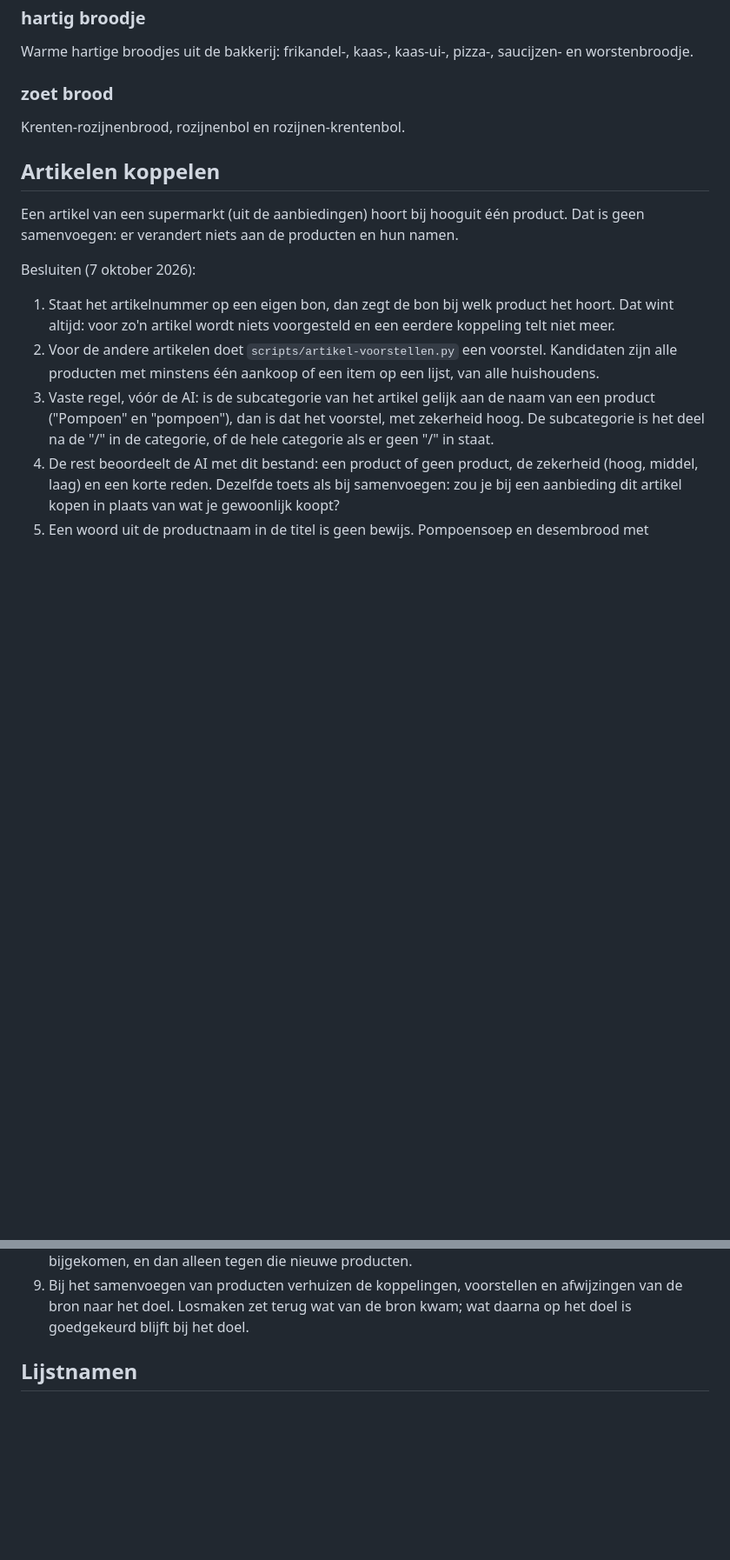
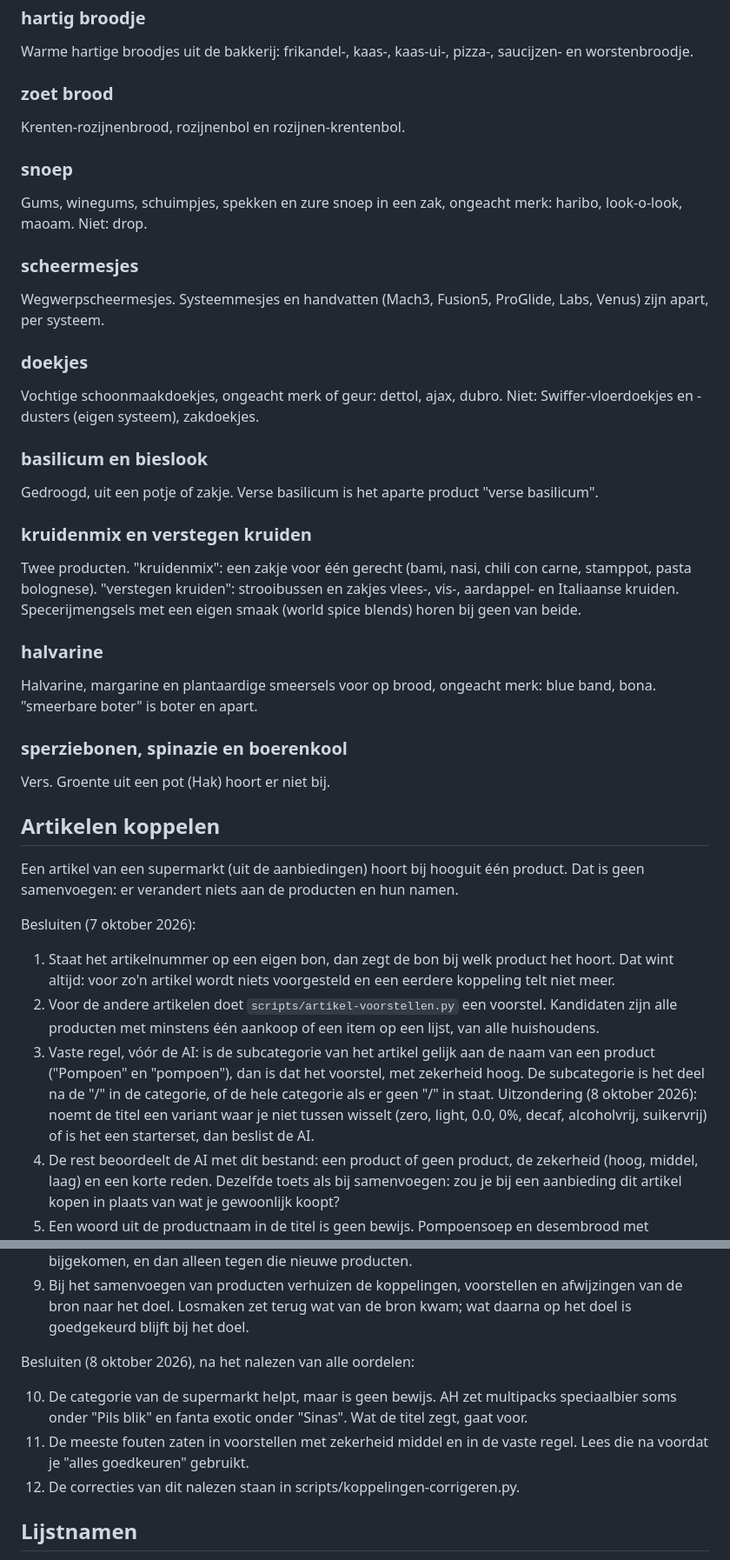
Before and after one commit to gijsh-git/boodschappen, a Markdown page: docs/productregels.md, 2 parts joined by grey strips. Shown at 87% size. Rendered like a GitHub page; blank space fills up the shorter version.

```diff
--- a/docs/productregels.md
+++ b/docs/productregels.md
@@ -146,6 +162,34 @@ Warme hartige broodjes uit de bakkerij: frikandel-, kaas-, kaas-ui-, pizza-, sau
 
 Krenten-rozijnenbrood, rozijnenbol en rozijnen-krentenbol.
 
+### snoep
+
+Gums, winegums, schuimpjes, spekken en zure snoep in een zak, ongeacht merk: haribo, look-o-look, maoam. Niet: drop.
+
+### scheermesjes
+
+Wegwerpscheermesjes. Systeemmesjes en handvatten (Mach3, Fusion5, ProGlide, Labs, Venus) zijn apart, per systeem.
+
+### doekjes
+
+Vochtige schoonmaakdoekjes, ongeacht merk of geur: dettol, ajax, dubro. Niet: Swiffer-vloerdoekjes en -dusters (eigen systeem), zakdoekjes.
+
+### basilicum en bieslook
+
+Gedroogd, uit een potje of zakje. Verse basilicum is het aparte product "verse basilicum".
+
+### kruidenmix en verstegen kruiden
+
+Twee producten. "kruidenmix": een zakje voor één gerecht (bami, nasi, chili con carne, stamppot, pasta bolognese). "verstegen kruiden": strooibussen en zakjes vlees-, vis-, aardappel- en Italiaanse kruiden. Specerijmengsels met een eigen smaak (world spice blends) horen bij geen van beide.
+
+### halvarine
+
+Halvarine, margarine en plantaardige smeersels voor op brood, ongeacht merk: blue band, bona. "smeerbare boter" is boter en apart.
+
+### sperziebonen, spinazie en boerenkool
+
+Vers. Groente uit een pot (Hak) hoort er niet bij.
+
 ## Artikelen koppelen
 
 Een artikel van een supermarkt (uit de aanbiedingen) hoort bij hooguit één product. Dat is geen samenvoegen: er verandert niets aan de producten en hun namen.
@@ -154,13 +198,19 @@ Besluiten (7 oktober 2026):
 
 1. Staat het artikelnummer op een eigen bon, dan zegt de bon bij welk product het hoort. Dat wint altijd: voor zo'n artikel wordt niets voorgesteld en een eerdere koppeling telt niet meer.
 2. Voor de andere artikelen doet `scripts/artikel-voorstellen.py` een voorstel. Kandidaten zijn alle producten met minstens één aankoop of een item op een lijst, van alle huishoudens.
-3. Vaste regel, vóór de AI: is de subcategorie van het artikel gelijk aan de naam van een product ("Pompoen" en "pompoen"), dan is dat het voorstel, met zekerheid hoog. De subcategorie is het deel na de "/" in de categorie, of de hele categorie als er geen "/" in staat.
+3. Vaste regel, vóór de AI: is de subcategorie van het artikel gelijk aan de naam van een product ("Pompoen" en "pompoen"), dan is dat het voorstel, met zekerheid hoog. De subcategorie is het deel na de "/" in de categorie, of de hele categorie als er geen "/" in staat. Uitzondering (8 oktober 2026): noemt de titel een variant waar je niet tussen wisselt (zero, light, 0.0, 0%, decaf, alcoholvrij, suikervrij) of is het een starterset, dan beslist de AI.
 4. De rest beoordeelt de AI met dit bestand: een product of geen product, de zekerheid (hoog, middel, laag) en een korte reden. Dezelfde toets als bij samenvoegen: zou je bij een aanbieding dit artikel kopen in plaats van wat je gewoonlijk koopt?
 5. Een woord uit de productnaam in de titel is geen bewijs. Pompoensoep en desembrood met pompoen horen niet bij "pompoen".
 6. Niets wordt automatisch goedgekeurd, ook niet bij zekerheid hoog. De beheerder keurt goed of wijst af in het scherm Producten. Voorstellen met zekerheid laag staan apart als twijfelgevallen en vallen buiten "alles goedkeuren".
 7. Een afwijzing geldt voor de combinatie van artikel en product. Die wordt nooit opnieuw voorgesteld; hetzelfde artikel mag later wel bij een ander product worden voorgesteld. Een goedgekeurde koppeling losmaken telt als afwijzen.
 8. Een artikel met "geen product" wordt opnieuw beoordeeld als er sindsdien producten zijn bijgekomen, en dan alleen tegen die nieuwe producten.
 9. Bij het samenvoegen van producten verhuizen de koppelingen, voorstellen en afwijzingen van de bron naar het doel. Losmaken zet terug wat van de bron kwam; wat daarna op het doel is goedgekeurd blijft bij het doel.
+
+Besluiten (8 oktober 2026), na het nalezen van alle oordelen:
+
+10. De categorie van de supermarkt helpt, maar is geen bewijs. AH zet multipacks speciaalbier soms onder "Pils blik" en fanta exotic onder "Sinas". Wat de titel zegt, gaat voor.
+11. De meeste fouten zaten in voorstellen met zekerheid middel en in de vaste regel. Lees die na voordat je "alles goedkeuren" gebruikt.
+12. De correcties van dit nalezen staan in scripts/koppelingen-corrigeren.py.
 
 ## Lijstnamen
 
```
Also changed, not shown: other parts of docs/productregels.md (+20 -4 lines).
